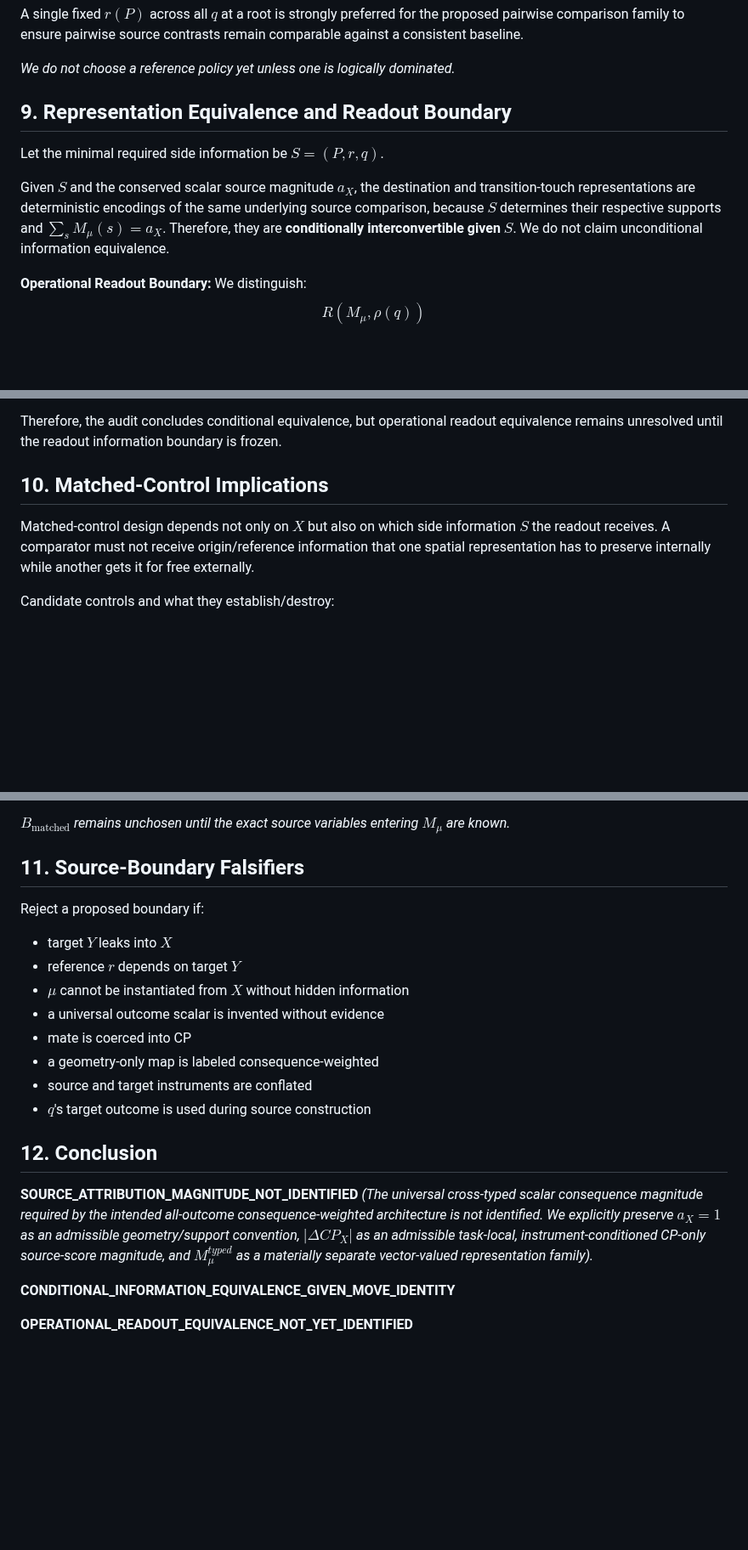
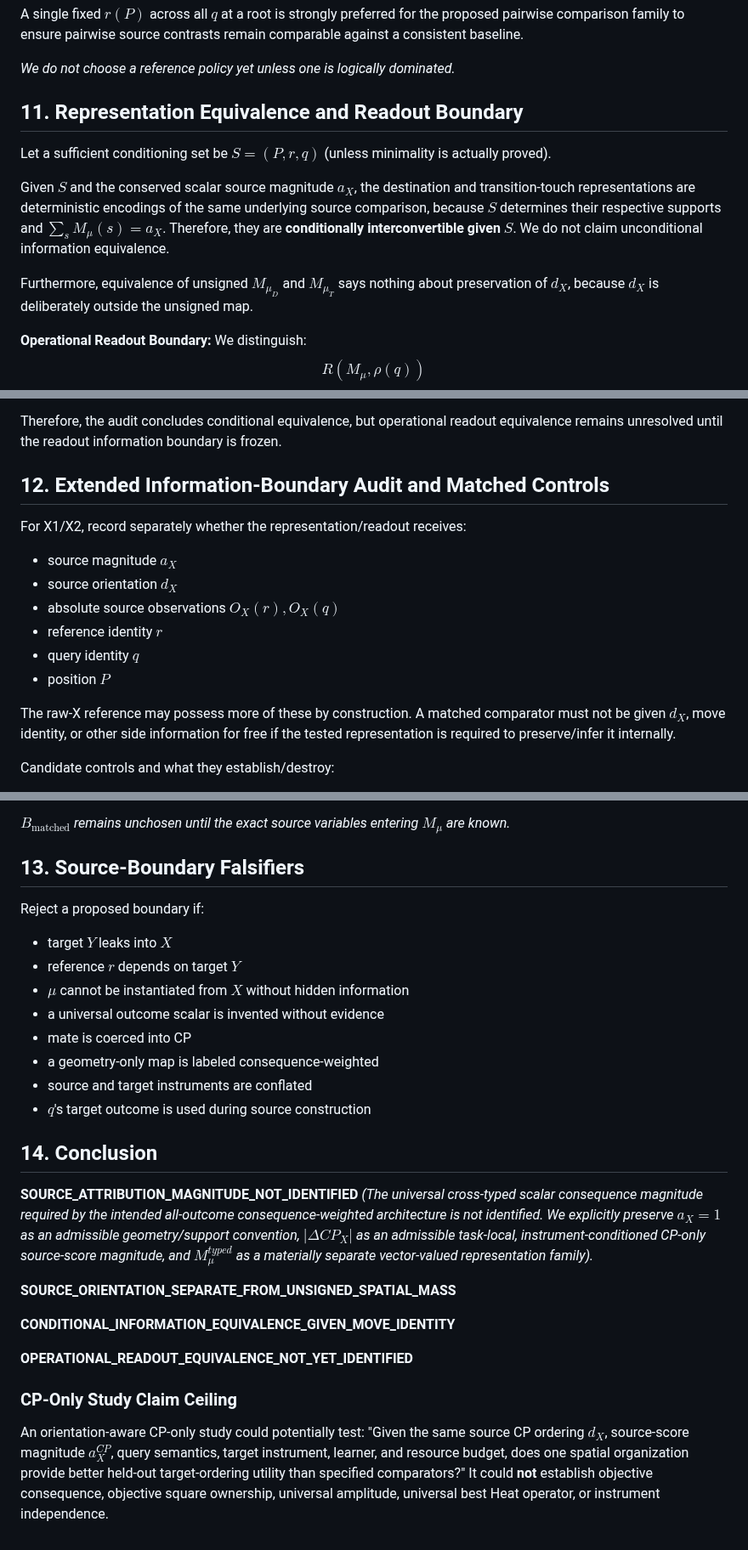
Before and after one commit to JosephJMWalker-MBA/Chess-Board-Heat-Map-Instruct, a Markdown page: docs/research/ATTRIBUTION_SOURCE_TARGET_BOUNDARY_PREFLIGHT.md, 3 parts joined by grey strips. Shown at 85% size. Drawn GitHub-style; blank space fills up the shorter version.

```diff
--- a/docs/research/ATTRIBUTION_SOURCE_TARGET_BOUNDARY_PREFLIGHT.md
+++ b/docs/research/ATTRIBUTION_SOURCE_TARGET_BOUNDARY_PREFLIGHT.md
@@ -113,11 +149,13 @@ A single fixed $r(P)$ across all $q$ at a root is strongly preferred for the pro
 
 *We do not choose a reference policy yet unless one is logically dominated.*
 
-## 9. Representation Equivalence and Readout Boundary
+## 11. Representation Equivalence and Readout Boundary
 
-Let the minimal required side information be $S = (P, r, q)$.
+Let a sufficient conditioning set be $S = (P, r, q)$ (unless minimality is actually proved).
 
 Given $S$ and the conserved scalar source magnitude $a_X$, the destination and transition-touch representations are deterministic encodings of the same underlying source comparison, because $S$ determines their respective supports and $\sum_s M_\mu(s) = a_X$. Therefore, they are **conditionally interconvertible given $S$**. We do not claim unconditional information equivalence.
+
+Furthermore, equivalence of unsigned $M_{\mu_D}$ and $M_{\mu_T}$ says nothing about preservation of $d_X$, because $d_X$ is deliberately outside the unsigned map.
 
 **Operational Readout Boundary:**
 We distinguish:
@@ -129,9 +167,17 @@ We must ask whether the future fair readout receives $P$, $r$ identity, $q$ iden
 
 Therefore, the audit concludes conditional equivalence, but operational readout equivalence remains unresolved until the readout information boundary is frozen.
 
-## 10. Matched-Control Implications
+## 12. Extended Information-Boundary Audit and Matched Controls
 
-Matched-control design depends not only on $X$ but also on which side information $S$ the readout receives. A comparator must not receive origin/reference information that one spatial representation has to preserve internally while another gets it for free externally.
+For X1/X2, record separately whether the representation/readout receives:
+- source magnitude $a_X$
+- source orientation $d_X$
+- absolute source observations $O_X(r), O_X(q)$
+- reference identity $r$
+- query identity $q$
+- position $P$
+
+The raw-X reference may possess more of these by construction. A matched comparator must not be given $d_X$, move identity, or other side information for free if the tested representation is required to preserve/infer it internally.
 
 Candidate controls and what they establish/destroy:
 - **Coordinate-scrambled spatial map:** Destroys spatial semantics; preserves total mass, sparsity, channel distributions. Supports negative control for coordinate semantics/spatial inductive bias. Cannot establish that the control itself is "non-spatial".
@@ -141,7 +187,7 @@ Candidate controls and what they establish/destroy:
 
 *$B_{\text{matched}}$ remains unchosen until the exact source variables entering $M_\mu$ are known.*
 
-## 11. Source-Boundary Falsifiers
+## 13. Source-Boundary Falsifiers
 
 Reject a proposed boundary if:
 - target $Y$ leaks into $X$
@@ -153,11 +199,17 @@ Reject a proposed boundary if:
 - source and target instruments are conflated
 - $q$'s target outcome is used during source construction
 
-## 12. Conclusion
+## 14. Conclusion
 
 **SOURCE_ATTRIBUTION_MAGNITUDE_NOT_IDENTIFIED**
 *(The universal cross-typed scalar consequence magnitude required by the intended all-outcome consequence-weighted architecture is not identified. We explicitly preserve $a_X = 1$ as an admissible geometry/support convention, $|\Delta CP_X|$ as an admissible task-local, instrument-conditioned CP-only source-score magnitude, and $M_\mu^{typed}$ as a materially separate vector-valued representation family).*
 
+**SOURCE_ORIENTATION_SEPARATE_FROM_UNSIGNED_SPATIAL_MASS**
+
 **CONDITIONAL_INFORMATION_EQUIVALENCE_GIVEN_MOVE_IDENTITY**
 
 **OPERATIONAL_READOUT_EQUIVALENCE_NOT_YET_IDENTIFIED**
+
+### CP-Only Study Claim Ceiling
+An orientation-aware CP-only study could potentially test: "Given the same source CP ordering $d_X$, source-score magnitude $a_X^{CP}$, query semantics, target instrument, learner, and resource budget, does one spatial organization provide better held-out target-ordering utility than specified comparators?"
+It could **not** establish objective consequence, objective square ownership, universal amplitude, universal best Heat operator, or instrument independence.
```
Also changed, not shown: other parts of docs/research/ATTRIBUTION_SOURCE_TARGET_BOUNDARY_PREFLIGHT.md (+40 -4 lines).
